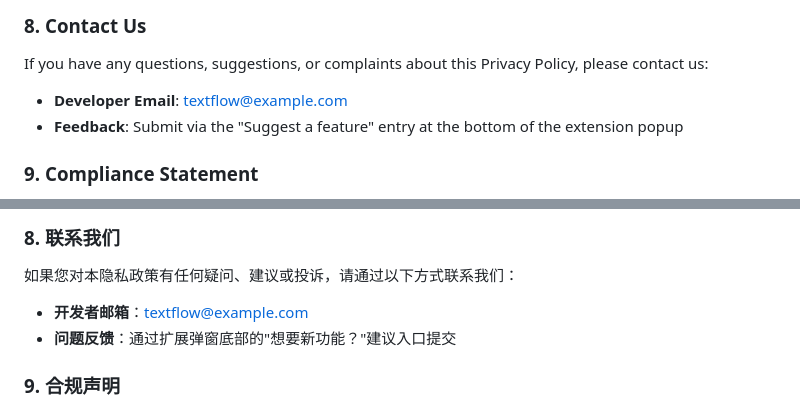
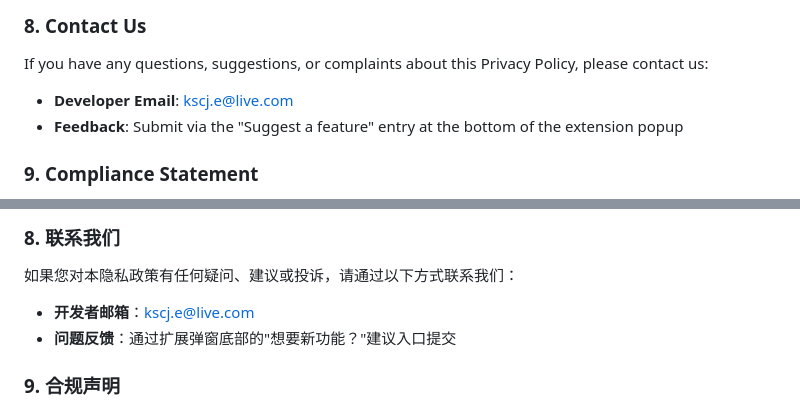
Before and after one commit to kscje/Web-Toolkit, a Markdown page: PRIVACY.md, 2 parts joined by grey strips. GitHub-like rendering.

```diff
--- a/PRIVACY.md
+++ b/PRIVACY.md
@@ -63,7 +63,7 @@ We may update this Privacy Policy from time to time. Any significant changes wil
 
 If you have any questions, suggestions, or complaints about this Privacy Policy, please contact us:
 
-- **Developer Email**: textflow@example.com
+- **Developer Email**: kscj.e@live.com
 - **Feedback**: Submit via the "Suggest a feature" entry at the bottom of the extension popup
 
 ### 9. Compliance Statement
@@ -138,7 +138,7 @@ TextFlow（文本工具箱）（以下简称"本扩展"或"我们"）高度重
 
 如果您对本隐私政策有任何疑问、建议或投诉，请通过以下方式联系我们：
 
-- **开发者邮箱**：textflow@example.com
+- **开发者邮箱**：kscj.e@live.com
 - **问题反馈**：通过扩展弹窗底部的"想要新功能？"建议入口提交
 
 ### 9. 合规声明
```
